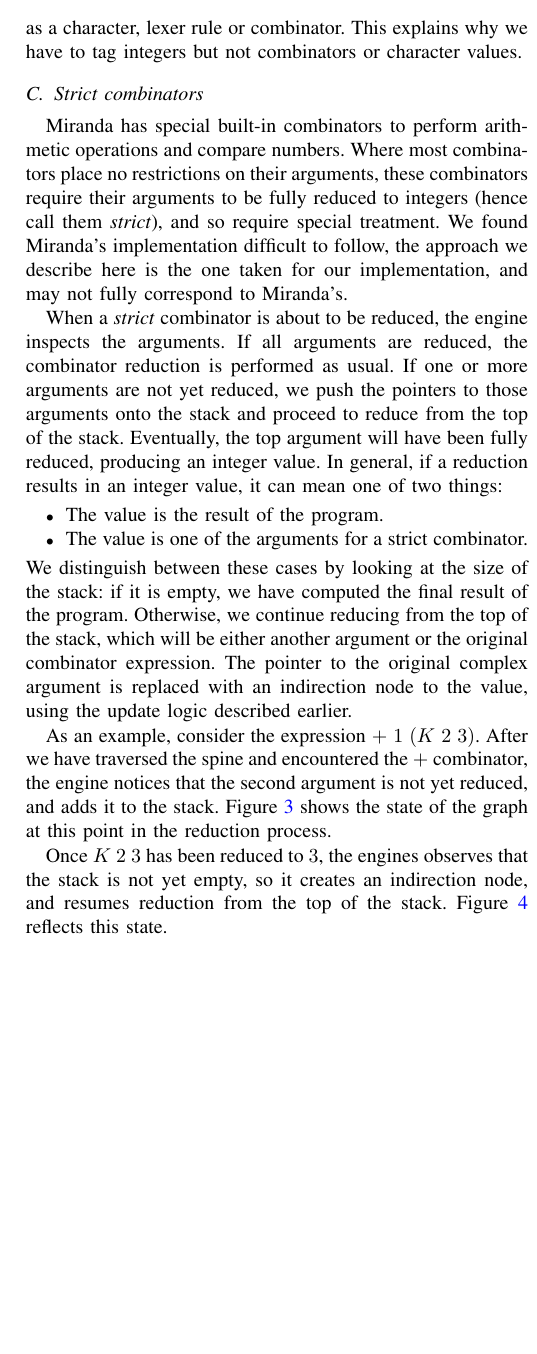
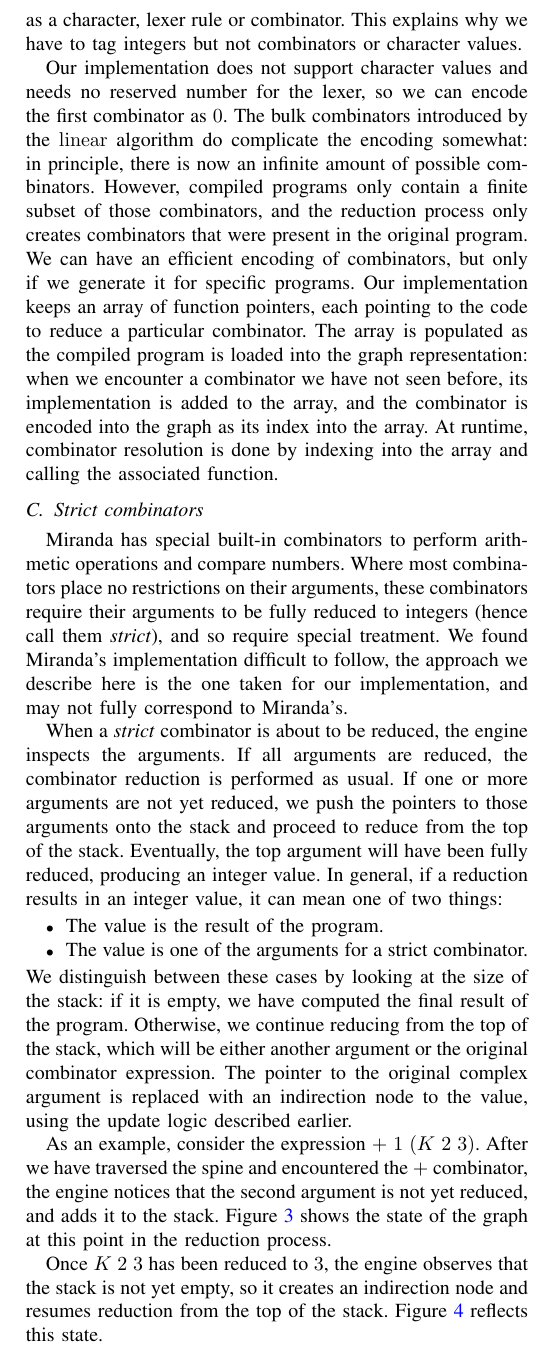
Before and after one commit to wildarch/mono, a LaTeX paper (experiments/superg/doc/paper/paper.tex): part of one column of page 6 of 7, cut so that both start at the same text, the shorter picture padded with empty space. Compiled offline with pdfLaTeX.

Commit message:
Combinator encoding.

```diff
--- a/experiments/superg/doc/paper/paper.tex
+++ b/experiments/superg/doc/paper/paper.tex
@@ -484,6 +484,16 @@ Miranda reserves the lower range of cell pointer values for special purposes:
 The first 446 cells in the heap are unused: when the reduction engine encounters their value, they are interpreted as a character, lexer rule or combinator.
 This explains why we have to tag integers but not combinators or character values.
 
+Our implementation does not support character values and needs no reserved number for the lexer, so we can encode the first combinator as $0$.
+The bulk combinators introduced by the $\linear$ algorithm do complicate the encoding somewhat:
+in principle, there is now an infinite amount of possible combinators.
+However, compiled programs only contain a finite subset of those combinators, and the reduction process only creates combinators that were present in the original program.
+We can have an efficient encoding of combinators, but only if we generate it for specific programs.
+Our implementation keeps an array of function pointers, each pointing to the code to reduce a particular combinator.
+The array is populated as the compiled program is loaded into the graph representation:
+when we encounter a combinator we have not seen before, its implementation is added to the array, and the combinator is encoded into the graph as its index into the array.
+At runtime, combinator resolution is done by indexing into the array and calling the associated function.
+
 \subsection{Strict combinators}
 Miranda has special built-in combinators to perform arithmetic operations and compare numbers.
 Where most combinators place no restrictions on their arguments, these combinators require their arguments to be fully reduced to integers (hence call them \textit{strict}), and so require special treatment.
@@ -515,7 +525,7 @@ Figure~\ref{fig:add_step1} shows the state of the graph at this point in the red
     \label{fig:add_step1}
 \end{figure}
 
-Once $K \ 2 \ 3$ has been reduced to $3$, the engines observes that the stack is not yet empty, so it creates an indirection node, and resumes reduction from the top of the stack.
+Once $K \ 2 \ 3$ has been reduced to $3$, the engine observes that the stack is not yet empty, so it creates an indirection node and resumes reduction from the top of the stack.
 Figure~\ref{fig:add_step2} reflects this state.
 
 \begin{figure}
```
Also changed, not shown: experiments/superg/doc/paper/paper.tex (2 more changed lines).
